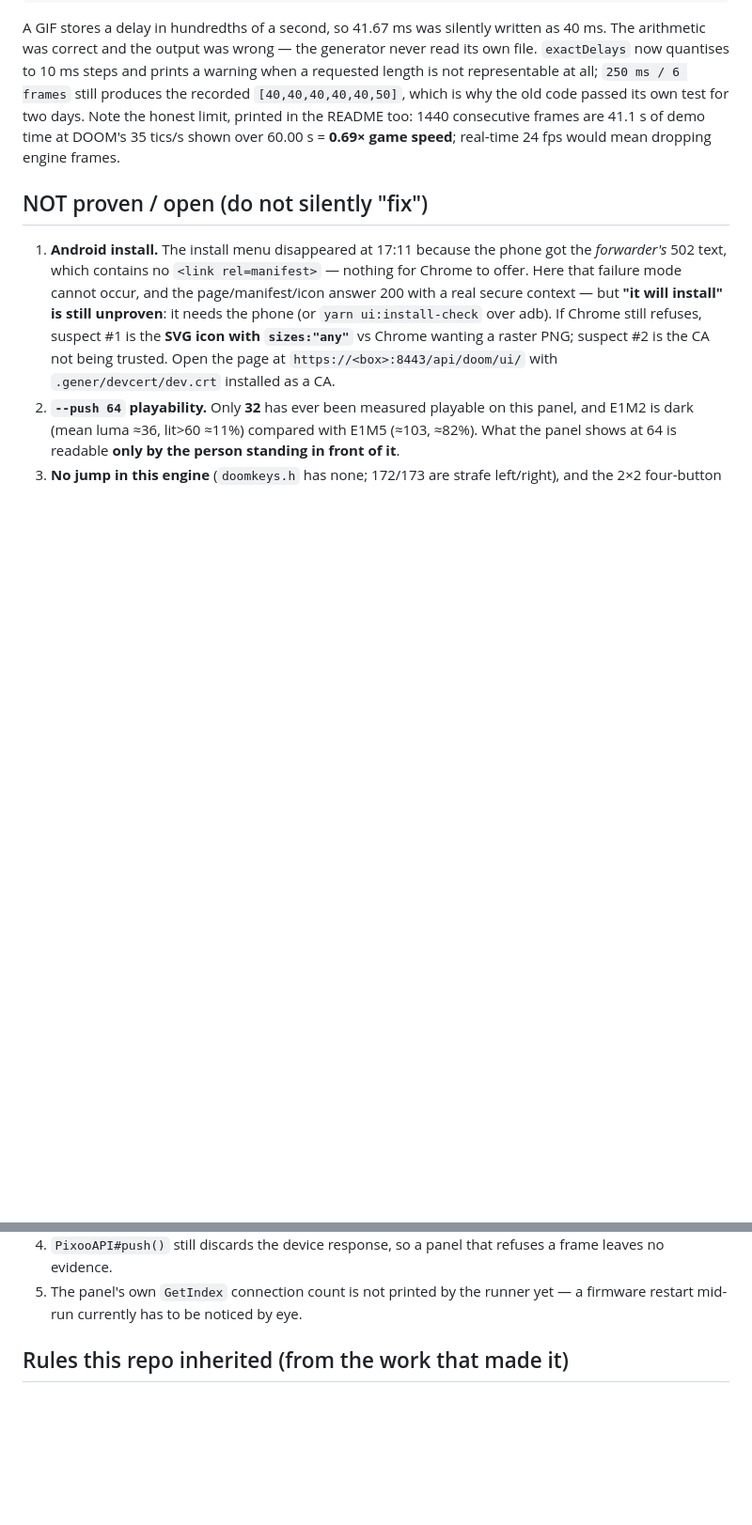
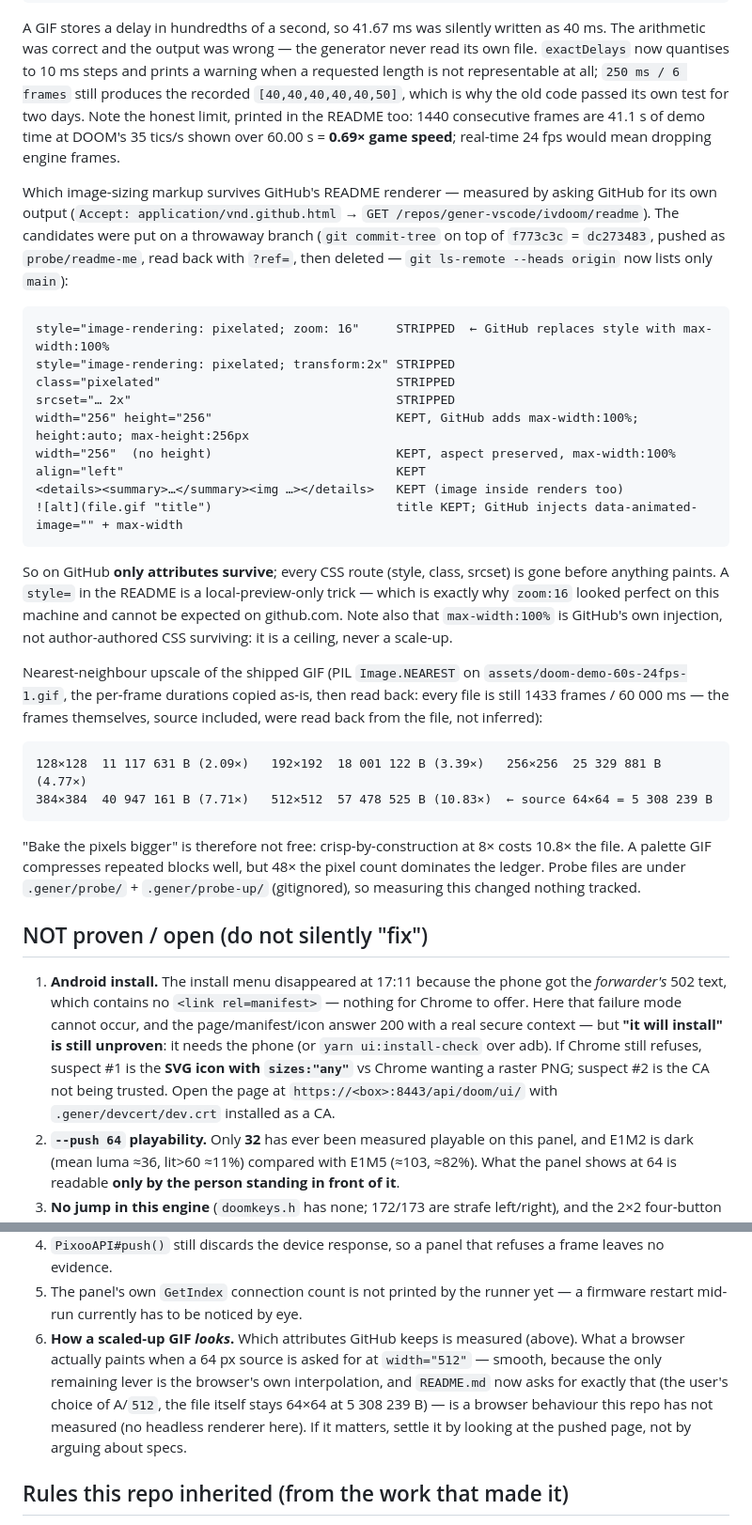
Before and after one commit to gener-vscode/ivdoom, a Markdown page: AGENTS.md, 2 parts joined by grey strips. Shown at 94% size. Rendered like a GitHub page; blank space fills up the shorter version.

Commit message:
docs(readme): show the demo clip at width=512, and record which markup GitHub keeps
Asked GitHub for its own rendered HTML (Accept: application/vnd.github.html on
GET /repos/gener-vscode/ivdoom/readme) from a throwaway probe branch (commit-tree on
f773c3c, pushed as probe/readme-me, read back with ?ref=, then deleted):

  style= / class= / srcset=                    stripped, GitHub injects max-width:100%
  width= height= align= <details><summary>     kept
  ![alt](x.gif "title")                        title kept

So author CSS cannot reach the browser at github.com; the only surviving enlargement is the
width attribute, which README.md now asks for at 512 from the 64 px file. The alternative was
measured rather than argued (nearest-neighbour on the shipped GIF, durations preserved):
128 px = 11 117 631 B, 256 px = 25 329 881 B, 512 px = 57 478 525 B vs the 5 308 239 B source
— 10.8x to bake it, so the asset stays 64x64. What the interpolated 512 looks like stays in
NOT proven, because there is no headless renderer in this repo.

````diff
--- a/AGENTS.md
+++ b/AGENTS.md
@@ -95,6 +95,37 @@ produces the recorded `[40,40,40,40,40,50]`, which is why the old code passed it
 Note the honest limit, printed in the README too: 1440 consecutive frames are 41.1 s of demo time at DOOM's
 35 tics/s shown over 60.00 s = **0.69× game speed**; real-time 24 fps would mean dropping engine frames.
 
+Which image-sizing markup survives GitHub's README renderer — measured by asking GitHub for its own output
+(`Accept: application/vnd.github.html` → `GET /repos/gener-vscode/ivdoom/readme`). The candidates were put on
+a throwaway branch (`git commit-tree` on top of `f773c3c` = `dc273483`, pushed as `probe/readme-me`, read back
+with `?ref=`, then deleted — `git ls-remote --heads origin` now lists only `main`):
+```
+style="image-rendering: pixelated; zoom: 16"     STRIPPED  ← GitHub replaces style with max-width:100%
+style="image-rendering: pixelated; transform:2x" STRIPPED
+class="pixelated"                                STRIPPED
+srcset="… 2x"                                    STRIPPED
+width="256" height="256"                         KEPT, GitHub adds max-width:100%; height:auto; max-height:256px
+width="256"  (no height)                         KEPT, aspect preserved, max-width:100%
+align="left"                                     KEPT
+<details><summary>…</summary><img …></details>   KEPT (image inside renders too)
+![alt](file.gif "title")                         title KEPT; GitHub injects data-animated-image="" + max-width
+```
+So on GitHub **only attributes survive**; every CSS route (style, class, srcset) is gone before anything paints.
+A `style=` in the README is a local-preview-only trick — which is exactly why `zoom:16` looked perfect on this
+machine and cannot be expected on github.com. Note also that `max-width:100%` is GitHub's own injection, not
+author-authored CSS surviving: it is a ceiling, never a scale-up.
+
+Nearest-neighbour upscale of the shipped GIF (PIL `Image.NEAREST` on `assets/doom-demo-60s-24fps-1.gif`, the
+per-frame durations copied as-is, then read back: every file is still 1433 frames / 60 000 ms — the frames
+themselves, source included, were read back from the file, not inferred):
+```
+128×128  11 117 631 B (2.09×)   192×192  18 001 122 B (3.39×)   256×256  25 329 881 B (4.77×)
+384×384  40 947 161 B (7.71×)   512×512  57 478 525 B (10.83×)  ← source 64×64 = 5 308 239 B
+```
+"Bake the pixels bigger" is therefore not free: crisp-by-construction at 8× costs 10.8× the file. A palette
+GIF compresses repeated blocks well, but 48× the pixel count dominates the ledger. Probe files are under
+`.gener/probe/` + `.gener/probe-up/` (gitignored), so measuring this changed nothing tracked.
+
 ## NOT proven / open (do not silently "fix")
 
 1. **Android install.** The install menu disappeared at 17:11 because the phone got the *forwarder's* 502 text,
@@ -112,6 +143,11 @@ Note the honest limit, printed in the README too: 1440 consecutive frames are 41
 4. `PixooAPI#push()` still discards the device response, so a panel that refuses a frame leaves no evidence.
 5. The panel's own `GetIndex` connection count is not printed by the runner yet — a firmware restart mid-run
    currently has to be noticed by eye.
+6. **How a scaled-up GIF *looks*.** Which attributes GitHub keeps is measured (above). What a browser actually
+   paints when a 64 px source is asked for at `width="512"` — smooth, because the only remaining lever is the
+   browser's own interpolation, and `README.md` now asks for exactly that (the user's choice of A/`512`, the
+   file itself stays 64×64 at 5 308 239 B) — is a browser behaviour this repo has not measured (no headless
+   renderer here). If it matters, settle it by looking at the pushed page, not by arguing about specs.
 
 ## Rules this repo inherited (from the work that made it)
 
````
Also changed, not shown: README.md (+8 -1 lines).
